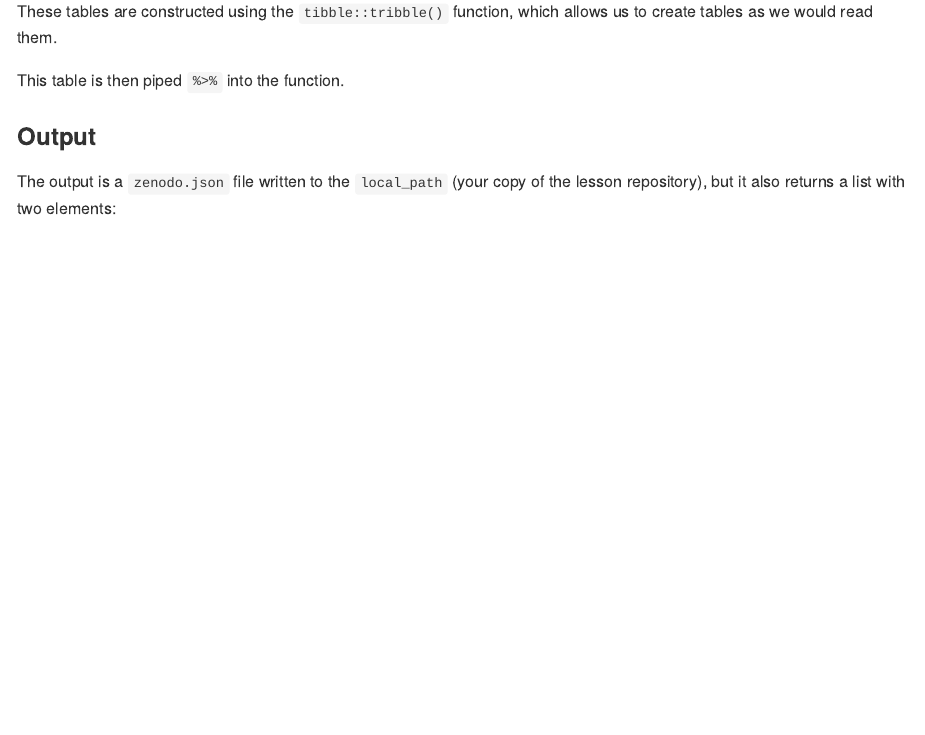
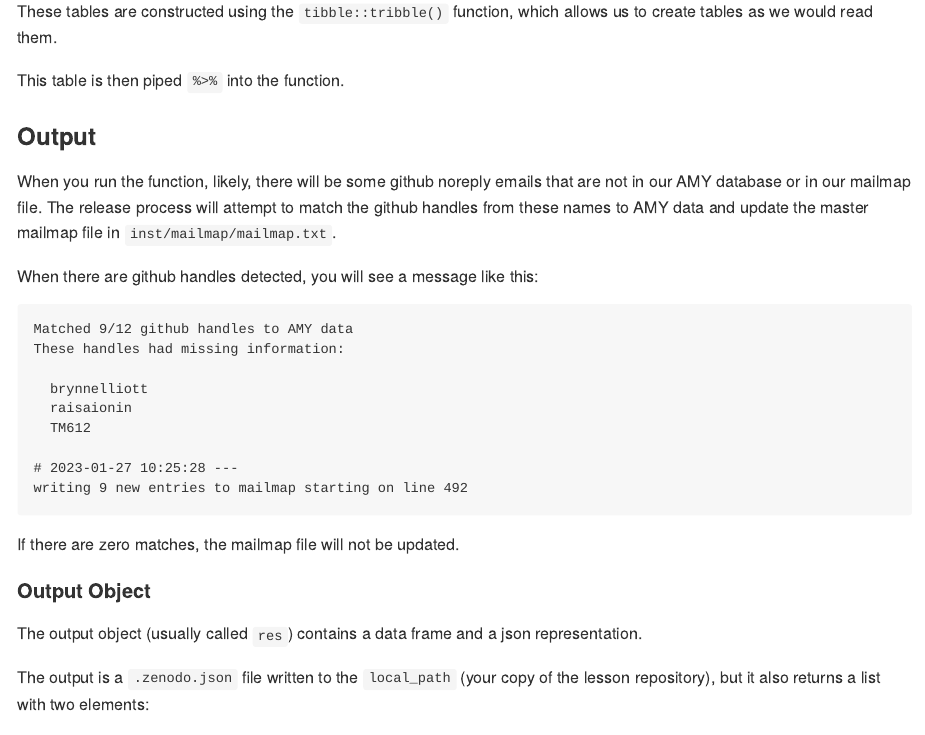
Before and after one commit to fmichonneau/chisel, an R Markdown document (README.Rmd): the page in a window 1100 px wide, from 1740 px down. The pictures show the output file README.md that the author committed with the source, drawn offline in the style of GitHub.

Commit message:
update README

````diff
--- a/README.Rmd
+++ b/README.Rmd
@@ -104,7 +104,32 @@ This table is then piped `%>%` into the function.
 
 ### Output
 
-The output is a `zenodo.json` file written to the `local_path` (your copy of
+When you run the function, likely, there will be some github noreply emails
+that are not in our AMY database or in our mailmap file. The release process
+will attempt to match the github handles from these names to AMY data and
+update the master mailmap file in `inst/mailmap/mailmap.txt`.
+
+When there are github handles detected, you will see a message like this:
+
+```
+Matched 9/12 github handles to AMY data
+These handles had missing information:
+
+  brynnelliott
+  raisaionin
+  TM612
+
+# 2023-01-27 10:25:28 ---
+writing 9 new entries to mailmap starting on line 492
+```
+
+If there are zero matches, the mailmap file will not be updated.
+
+#### Output Object
+
+The output object (usually called `res`) contains a data frame and a json representation.
+
+The output is a `.zenodo.json` file written to the `local_path` (your copy of
 the lesson repository), but it also returns a list with two elements:
 
  - `$data`: contains the data frame of all contributors. The first three columns are going to be:
````
Also changed, not shown: README.md.
